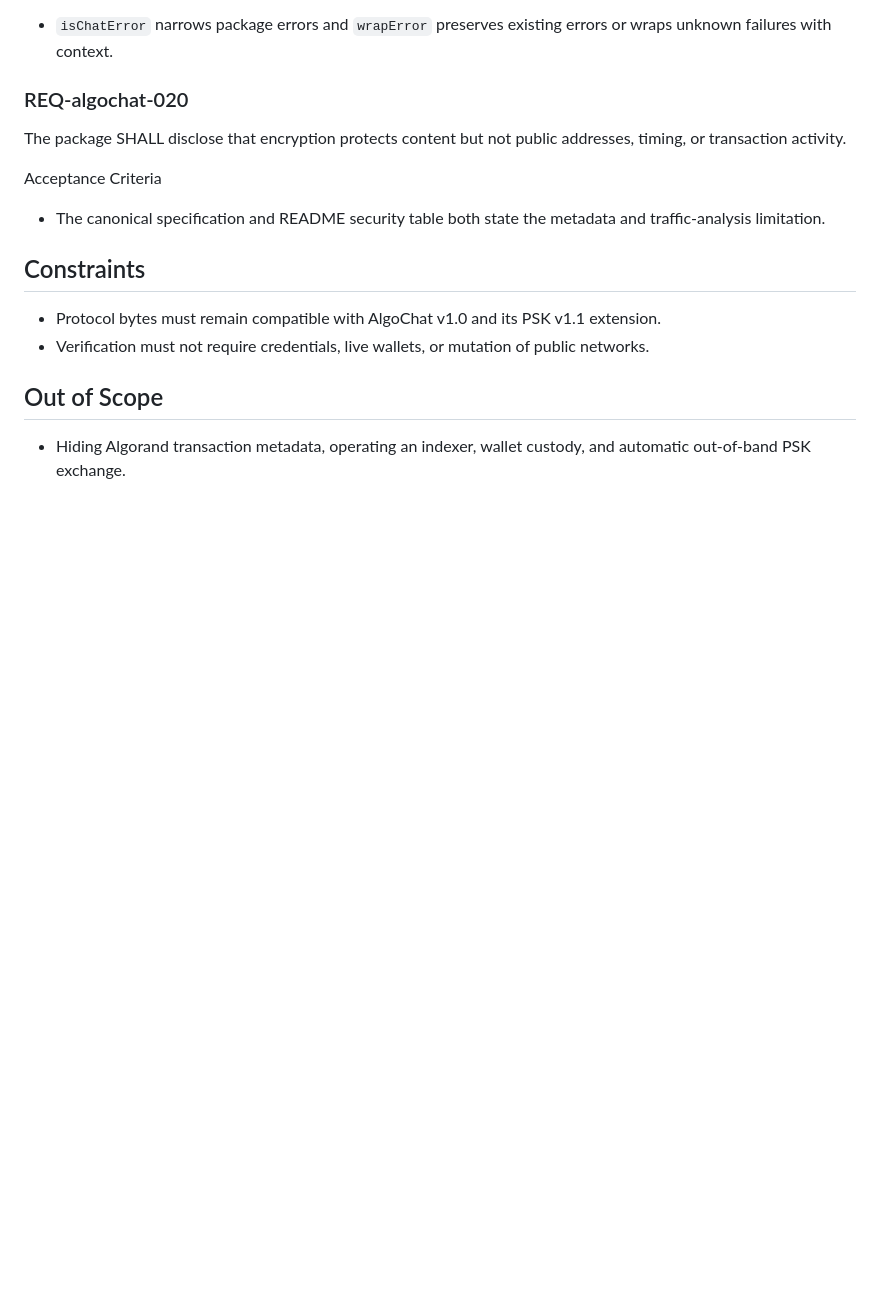
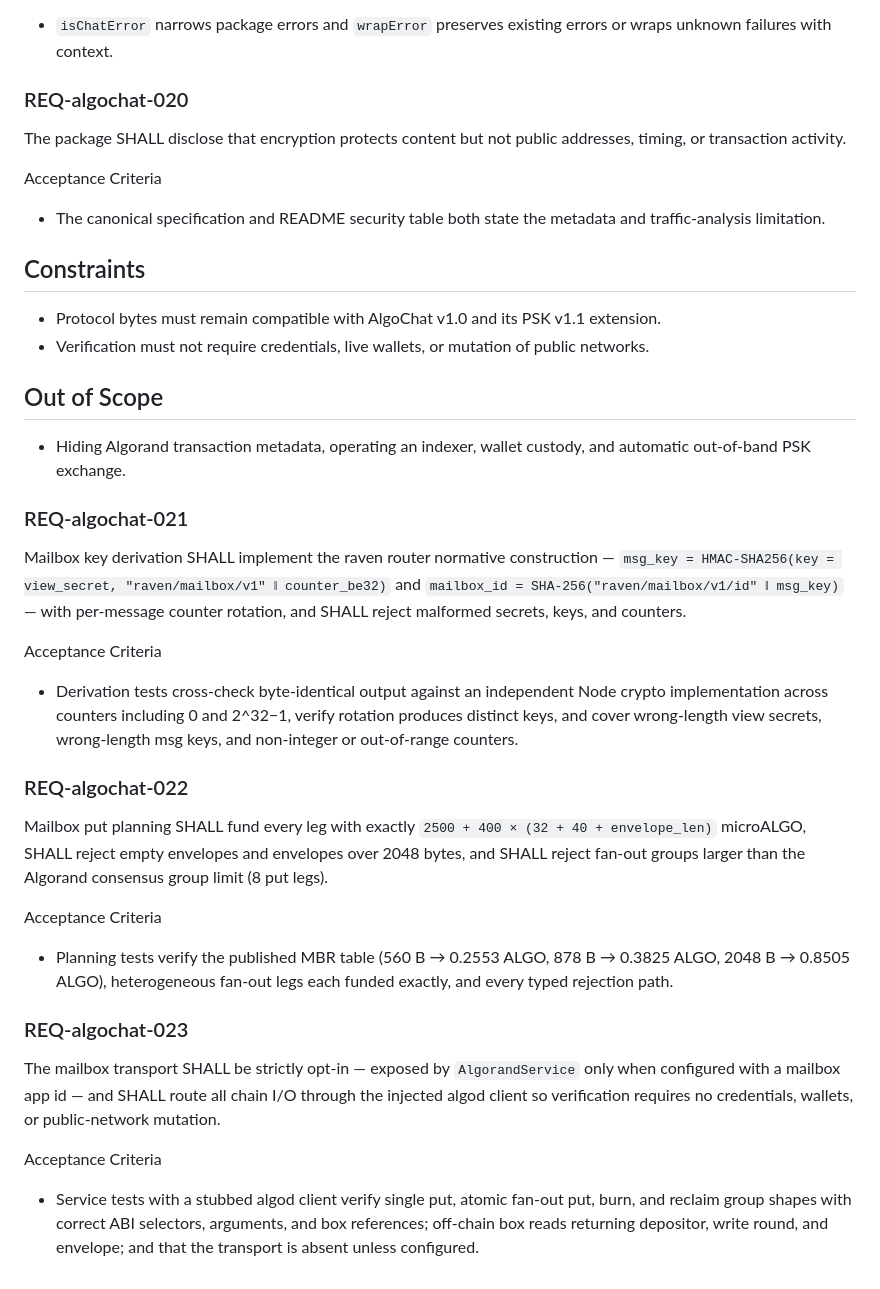
Before and after one commit to CorvidLabs/ts-algochat, a Markdown page: specs/algochat/requirements.md, the part around the change. Rendered like a GitHub page; blank space fills up the shorter version.

```diff
--- a/specs/algochat/requirements.md
+++ b/specs/algochat/requirements.md
@@ -157,3 +157,24 @@ Acceptance Criteria
 ## Out of Scope
 
 - Hiding Algorand transaction metadata, operating an indexer, wallet custody, and automatic out-of-band PSK exchange.
+
+### REQ-algochat-021
+
+Mailbox key derivation SHALL implement the raven router normative construction — `msg_key = HMAC-SHA256(key = view_secret, "raven/mailbox/v1" ‖ counter_be32)` and `mailbox_id = SHA-256("raven/mailbox/v1/id" ‖ msg_key)` — with per-message counter rotation, and SHALL reject malformed secrets, keys, and counters.
+
+Acceptance Criteria
+- Derivation tests cross-check byte-identical output against an independent Node crypto implementation across counters including 0 and 2^32−1, verify rotation produces distinct keys, and cover wrong-length view secrets, wrong-length msg keys, and non-integer or out-of-range counters.
+
+### REQ-algochat-022
+
+Mailbox put planning SHALL fund every leg with exactly `2500 + 400 × (32 + 40 + envelope_len)` microALGO, SHALL reject empty envelopes and envelopes over 2048 bytes, and SHALL reject fan-out groups larger than the Algorand consensus group limit (8 put legs).
+
+Acceptance Criteria
+- Planning tests verify the published MBR table (560 B → 0.2553 ALGO, 878 B → 0.3825 ALGO, 2048 B → 0.8505 ALGO), heterogeneous fan-out legs each funded exactly, and every typed rejection path.
+
+### REQ-algochat-023
+
+The mailbox transport SHALL be strictly opt-in — exposed by `AlgorandService` only when configured with a mailbox app id — and SHALL route all chain I/O through the injected algod client so verification requires no credentials, wallets, or public-network mutation.
+
+Acceptance Criteria
+- Service tests with a stubbed algod client verify single put, atomic fan-out put, burn, and reclaim group shapes with correct ABI selectors, arguments, and box references; off-chain box reads returning depositor, write round, and envelope; and that the transport is absent unless configured.
```
Also changed, not shown: specs/algochat/algochat.spec.md (+38 -39 lines).
